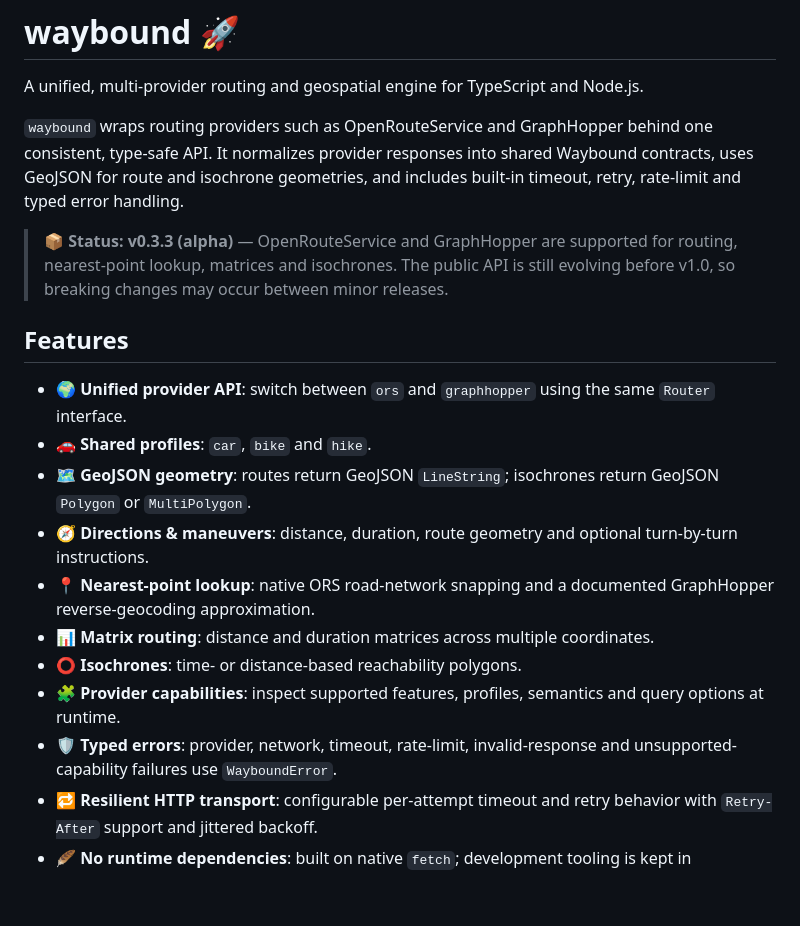
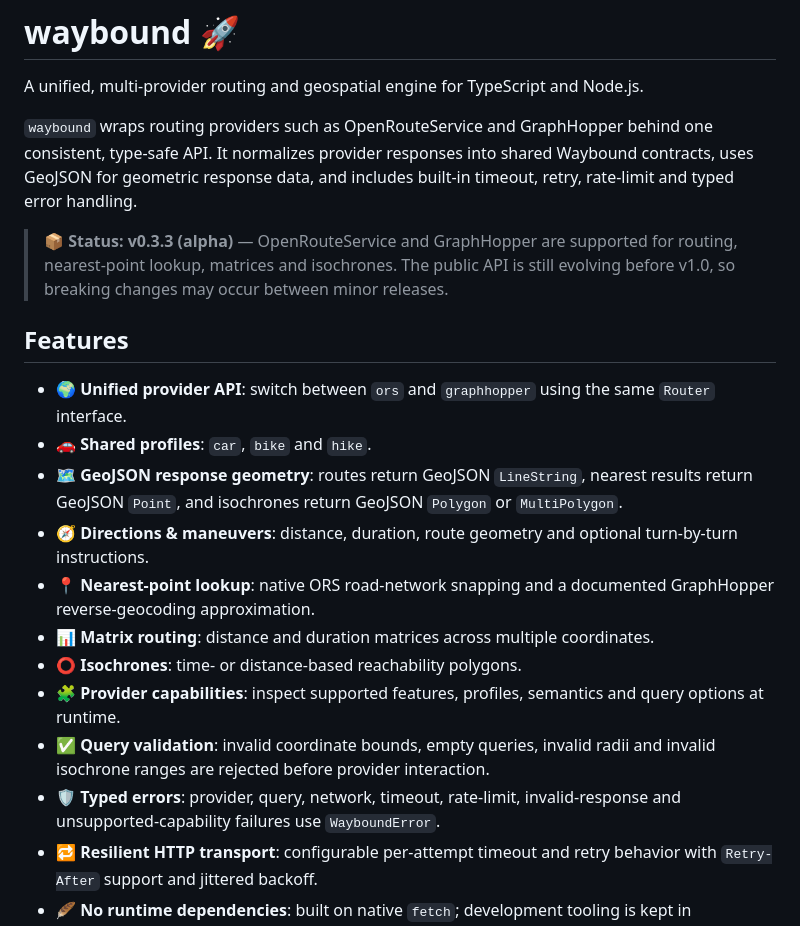
Before and after one commit to ivohamse/waybound, a Markdown page: README.MD, the part around one of its changes. Drawn GitHub-style; blank space fills up the shorter version.

```diff
--- a/README.MD
+++ b/README.MD
@@ -2,7 +2,7 @@
 
 A unified, multi-provider routing and geospatial engine for TypeScript and Node.js.
 
-`waybound` wraps routing providers such as OpenRouteService and GraphHopper behind one consistent, type-safe API. It normalizes provider responses into shared Waybound contracts, uses GeoJSON for route and isochrone geometries, and includes built-in timeout, retry, rate-limit and typed error handling.
+`waybound` wraps routing providers such as OpenRouteService and GraphHopper behind one consistent, type-safe API. It normalizes provider responses into shared Waybound contracts, uses GeoJSON for geometric response data, and includes built-in timeout, retry, rate-limit and typed error handling.
 
 > 📦 **Status: v0.3.3 (alpha)** — OpenRouteService and GraphHopper are supported for routing, nearest-point lookup, matrices and isochrones. The public API is still evolving before v1.0, so breaking changes may occur between minor releases.
 
@@ -10,13 +10,14 @@ A unified, multi-provider routing and geospatial engine for TypeScript and Node.
 
 - 🌍 **Unified provider API**: switch between `ors` and `graphhopper` using the same `Router` interface.
 - 🚗 **Shared profiles**: `car`, `bike` and `hike`.
-- 🗺️ **GeoJSON geometry**: routes return GeoJSON `LineString`; isochrones return GeoJSON `Polygon` or `MultiPolygon`.
+- 🗺️ **GeoJSON response geometry**: routes return GeoJSON `LineString`, nearest results return GeoJSON `Point`, and isochrones return GeoJSON `Polygon` or `MultiPolygon`.
 - 🧭 **Directions & maneuvers**: distance, duration, route geometry and optional turn-by-turn instructions.
 - 📍 **Nearest-point lookup**: native ORS road-network snapping and a documented GraphHopper reverse-geocoding approximation.
 - 📊 **Matrix routing**: distance and duration matrices across multiple coordinates.
 - ⭕ **Isochrones**: time- or distance-based reachability polygons.
 - 🧩 **Provider capabilities**: inspect supported features, profiles, semantics and query options at runtime.
-- 🛡️ **Typed errors**: provider, network, timeout, rate-limit, invalid-response and unsupported-capability failures use `WayboundError`.
+- ✅ **Query validation**: invalid coordinate bounds, empty queries, invalid radii and invalid isochrone ranges are rejected before provider interaction.
+- 🛡️ **Typed errors**: provider, query, network, timeout, rate-limit, invalid-response and unsupported-capability failures use `WayboundError`.
 - 🔁 **Resilient HTTP transport**: configurable per-attempt timeout and retry behavior with `Retry-After` support and jittered backoff.
 - 🪶 **No runtime dependencies**: built on native `fetch`; development tooling is kept in `devDependencies`.
 
```
Also changed, not shown: other parts of README.MD (+49 -4 lines).
